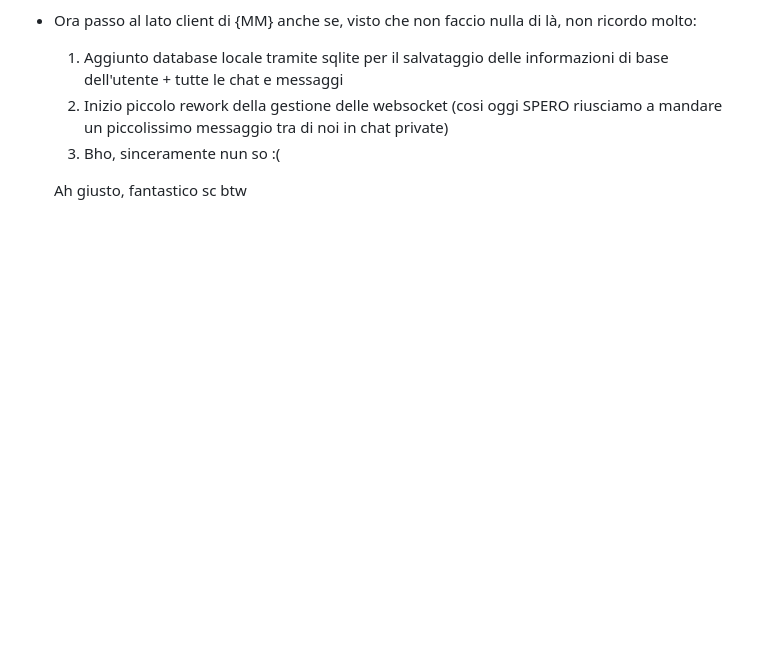
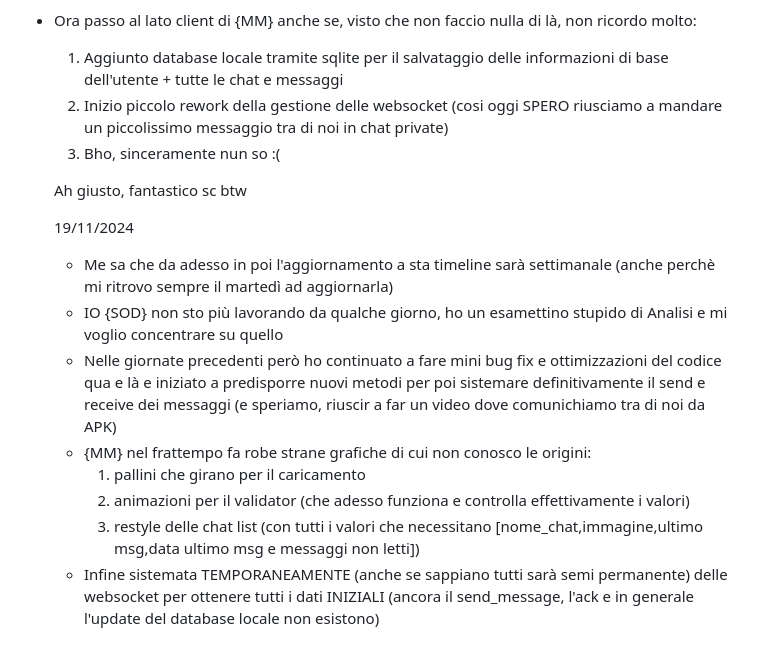
Before and after one commit to BPUP-Suite/Messanger, a Markdown page: README.md, the part around the change. Drawn GitHub-style; blank space fills up the shorter version.

```diff
--- a/README.md
+++ b/README.md
@@ -97,3 +97,14 @@ Timeline:
   3) Bho, sinceramente nun so :(
 
   Ah giusto, fantastico sc btw
+
+  19/11/2024
+
+  - Me sa che da adesso in poi l'aggiornamento a sta timeline sarà settimanale (anche perchè mi ritrovo sempre il martedì ad aggiornarla)
+  - IO {SOD} non sto più lavorando da qualche giorno, ho un esamettino stupido di Analisi e mi voglio concentrare su quello
+  - Nelle giornate precedenti però ho continuato a fare mini bug fix e ottimizzazioni del codice qua e là e iniziato a predisporre nuovi metodi per poi sistemare definitivamente il send e receive dei messaggi (e speriamo, riuscir a far un video dove comunichiamo tra di noi da APK)
+  - {MM} nel frattempo fa robe strane grafiche di cui non conosco le origini:
+    1) pallini che girano per il caricamento
+    2) animazioni per il validator (che adesso funziona e controlla effettivamente i valori)
+    3) restyle delle chat list (con tutti i valori che necessitano [nome_chat,immagine,ultimo msg,data ultimo msg e messaggi non letti])
+  - Infine sistemata TEMPORANEAMENTE (anche se sappiano tutti sarà semi permanente) delle websocket per ottenere tutti i dati INIZIALI (ancora il send_message, l'ack e in generale l'update del database locale non esistono)
```
